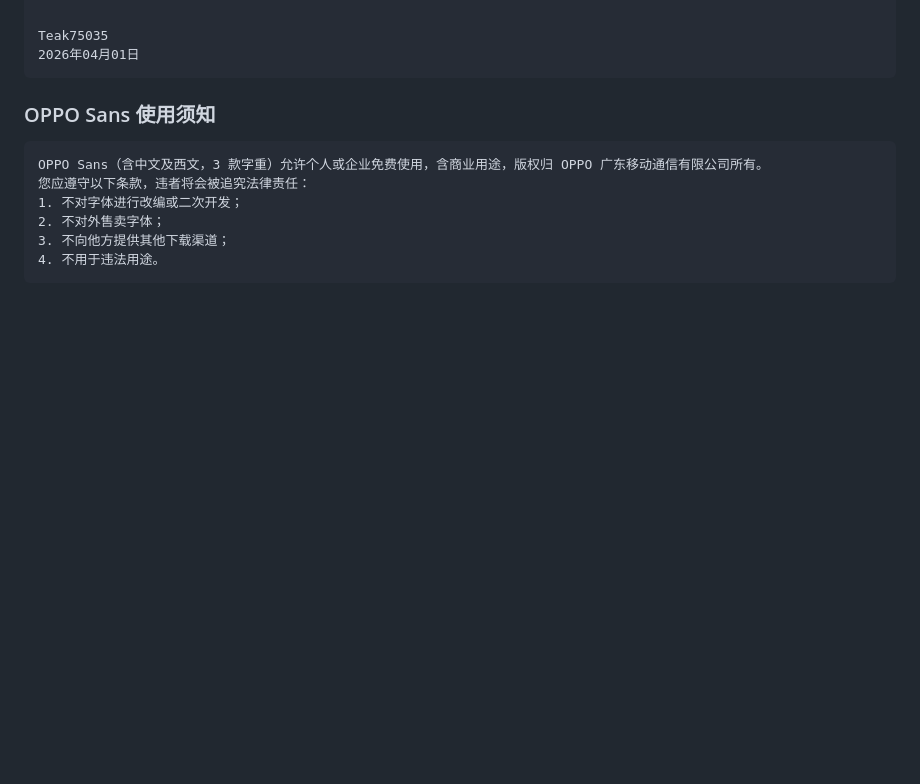
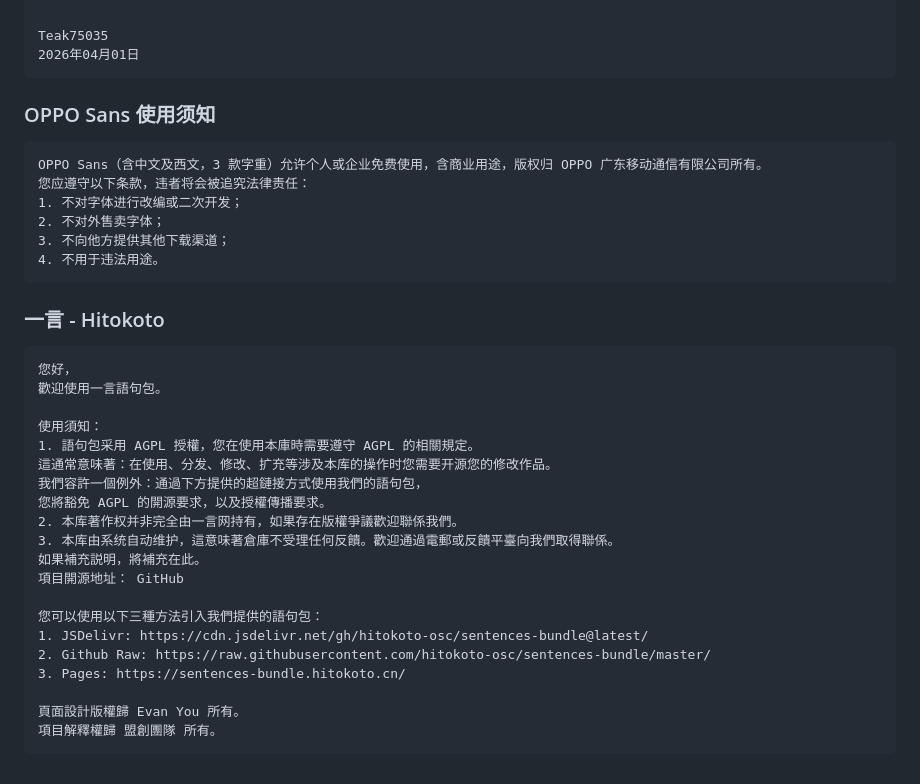
Before and after one commit to Teak75035/Teak75035.github.io, a Markdown page: README.md, the part around the change. GitHub-like rendering; blank space fills up the shorter version.

Commit message:
Update README with Hitokoto usage and licensing
Added usage instructions and licensing information for the Hitokoto sentence package.

````diff
--- a/README.md
+++ b/README.md
@@ -52,3 +52,27 @@ OPPO Sans（含中文及西文，3 款字重）允许个人或企业免费使用
 3. 不向他方提供其他下载渠道；
 4. 不用于违法用途。
 ```
+
+### 一言 - Hitokoto
+```
+您好，
+歡迎使用一言語句包。
+
+使用須知：
+1. 語句包采用 AGPL 授權，您在使用本庫時需要遵守 AGPL 的相關規定。
+這通常意味著：在使用、分发、修改、扩充等涉及本库的操作时您需要开源您的修改作品。
+我們容許一個例外：通過下方提供的超鏈接方式使用我們的語句包，
+您將豁免 AGPL 的開源要求，以及授權傳播要求。
+2. 本库著作权并非完全由一言网持有，如果存在版權爭議歡迎聯係我們。
+3. 本库由系统自动维护，這意味著倉庫不受理任何反饋。歡迎通過電郵或反饋平臺向我們取得聯係。
+如果補充説明，將補充在此。
+項目開源地址： GitHub
+
+您可以使用以下三種方法引入我們提供的語句包：
+1. JSDelivr: https://cdn.jsdelivr.net/gh/hitokoto-osc/sentences-bundle@latest/
+2. Github Raw: https://raw.githubusercontent.com/hitokoto-osc/sentences-bundle/master/
+3. Pages: https://sentences-bundle.hitokoto.cn/
+
+頁面設計版權歸 Evan You 所有。
+項目解釋權歸 盟創團隊 所有。
+```
````
